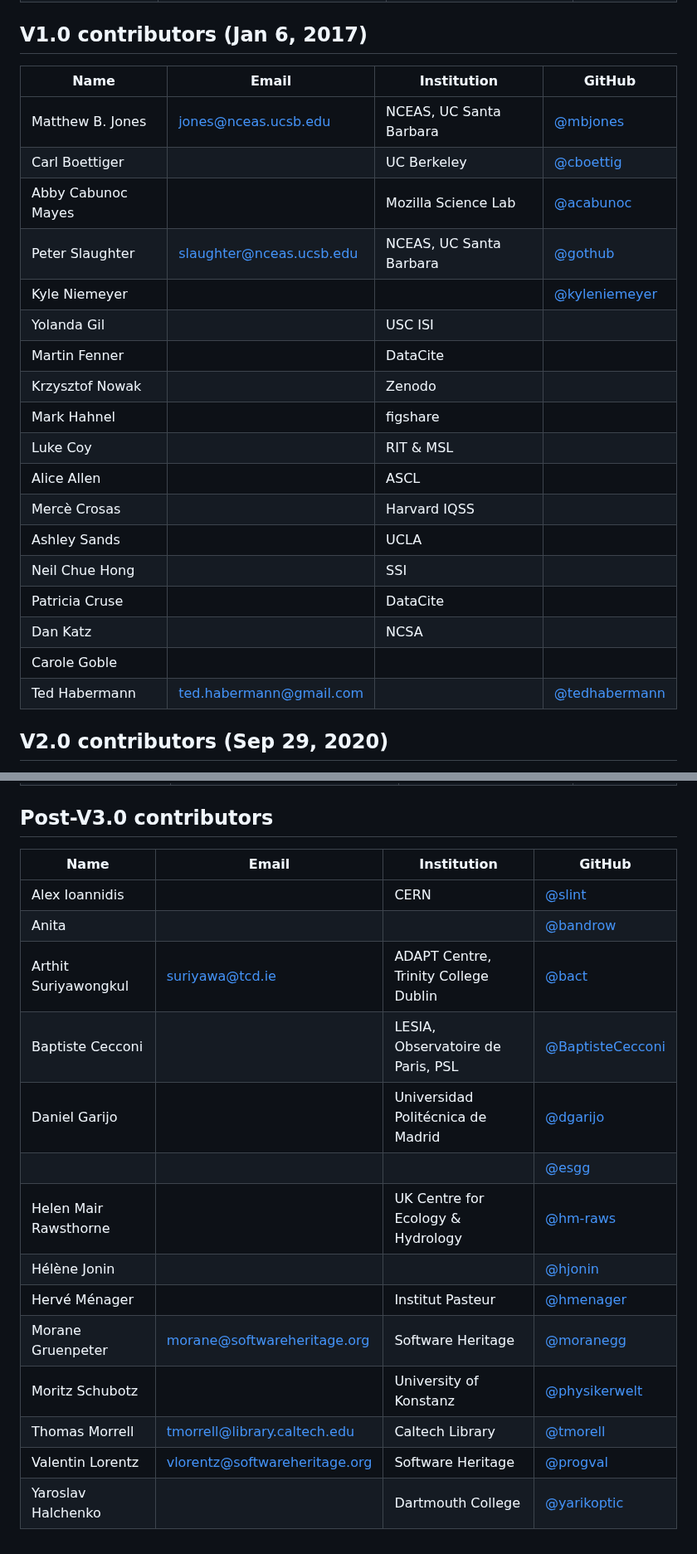
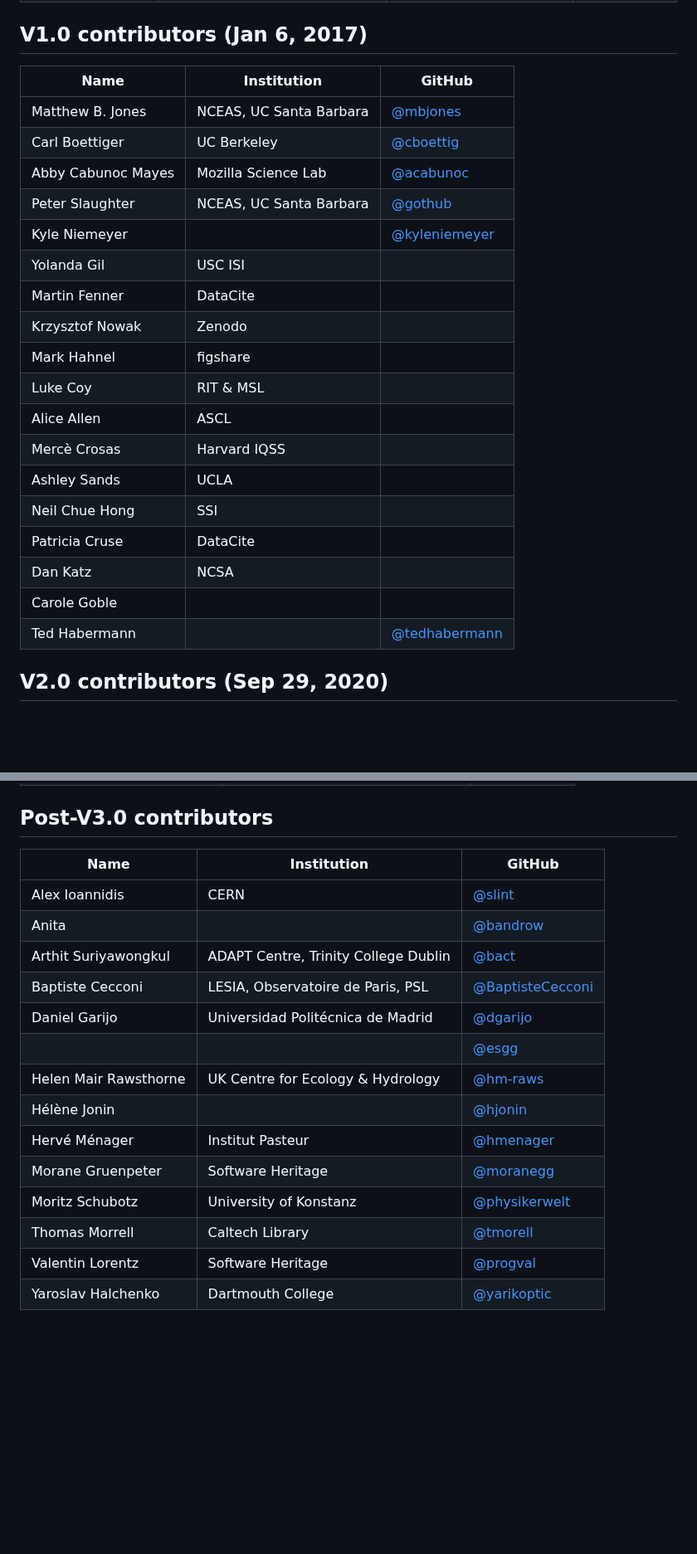
Before and after one commit to codemeta/codemeta, a Markdown page: CONTRIBUTORS.MD, 2 parts joined by grey strips. Shown at 83% size. GitHub-like rendering; blank space fills up the shorter version.

```diff
--- a/CONTRIBUTORS.MD
+++ b/CONTRIBUTORS.MD
@@ -23,26 +23,26 @@ operates according to the rules specified in the
 
 ## V1.0 contributors (Jan 6, 2017)
 
-| Name             | Email                | Institution             | GitHub  |
-|------------------|----------------------|-------------------------| --------|
-| Matthew B. Jones | jones@nceas.ucsb.edu | NCEAS, UC Santa Barbara | [@mbjones](https://github.com/mbjones) |
-| Carl Boettiger | | UC Berkeley | [@cboettig](https://github.com/cboettig) |
-| Abby Cabunoc Mayes | | Mozilla Science Lab | [@acabunoc](https://github.com/acabunoc) |
-| Peter Slaughter | slaughter@nceas.ucsb.edu | NCEAS, UC Santa Barbara | [@gothub](https://github.com/gothub) |
-| Kyle Niemeyer | | | [@kyleniemeyer](https://github.com/kyleniemeyer) |
-| Yolanda Gil | | USC ISI | |
-| Martin Fenner | | DataCite | |
-| Krzysztof Nowak | | Zenodo | |
-| Mark Hahnel | | figshare | |
-| Luke Coy | | RIT & MSL | |
-| Alice Allen | | ASCL | |
-| Mercè Crosas | | Harvard IQSS | |
-| Ashley Sands | | UCLA | |
-| Neil Chue Hong | | SSI | |
-| Patricia Cruse | | DataCite | |
-| Dan Katz | | NCSA | |
-| Carole Goble | | | |
-| Ted Habermann | ted.habermann@gmail.com | | [@tedhabermann](https://github.com/tedhabermann) |
+| Name             | Institution             | GitHub  |
+|------------------|-------------------------| --------|
+| Matthew B. Jones | NCEAS, UC Santa Barbara | [@mbjones](https://github.com/mbjones) |
+| Carl Boettiger | UC Berkeley | [@cboettig](https://github.com/cboettig) |
+| Abby Cabunoc Mayes | Mozilla Science Lab | [@acabunoc](https://github.com/acabunoc) |
+| Peter Slaughter  | NCEAS, UC Santa Barbara | [@gothub](https://github.com/gothub) |
+| Kyle Niemeyer | | [@kyleniemeyer](https://github.com/kyleniemeyer) |
+| Yolanda Gil | USC ISI | |
+| Martin Fenner | DataCite | |
+| Krzysztof Nowak | Zenodo | |
+| Mark Hahnel | figshare | |
+| Luke Coy | RIT & MSL | |
+| Alice Allen | ASCL | |
+| Mercè Crosas | Harvard IQSS | |
+| Ashley Sands | UCLA | |
+| Neil Chue Hong | SSI | |
+| Patricia Cruse | DataCite | |
+| Dan Katz | NCSA | |
+| Carole Goble | | |
+| Ted Habermann | | [@tedhabermann](https://github.com/tedhabermann) |
 
 ## V2.0 contributors (Sep 29, 2020)
 
@@ -107,19 +107,19 @@ operates according to the rules specified in the
 
 ## Post-V3.0 contributors
 
-| Name             | Email                | Institution             | GitHub  |
-|------------------|----------------------|-------------------------| --------|
-| Alex Ioannidis | | CERN | [@slint](https://github.com/slint) |
-| Anita | | | [@bandrow](https://github.com/bandrow) |
-| Arthit Suriyawongkul | <suriyawa@tcd.ie> | ADAPT Centre, Trinity College Dublin | [@bact](https://github.com) |
-| Baptiste Cecconi | | LESIA, Observatoire de Paris, PSL | [@BaptisteCecconi](https://github.com/BaptisteCecconi) |
-| Daniel Garijo | | Universidad Politécnica de Madrid | [@dgarijo](https://github.com/dgarijo) |
-| | | | [@esgg](https://github.com/esgg) |
-| Helen Mair Rawsthorne | | UK Centre for Ecology & Hydrology | [@hm-raws](https://github.com/hm-raws) |
-| Hélène Jonin | | | [@hjonin](https://github.com/hjonin) |
-| Hervé Ménager | | Institut Pasteur | [@hmenager](https://github.com/hmenager) |
-| Morane Gruenpeter | morane@softwareheritage.org | Software Heritage | [@moranegg](https://github.com/moranegg) |
-| Moritz Schubotz | | University of Konstanz | [@physikerwelt](https://github.com/physikerwelt) |
-| Thomas Morrell | tmorrell@library.caltech.edu | Caltech Library | [@tmorell](https://github.com/tmorrell) |
-| Valentin Lorentz | vlorentz@softwareheritage.org | Software Heritage | [@progval](https://github.com/progval) |
-| Yaroslav Halchenko | | Dartmouth College | [@yarikoptic](https://github.com/yarikoptic) |
+| Name             | Institution             | GitHub  |
+|------------------|-------------------------| --------|
+| Alex Ioannidis | CERN | [@slint](https://github.com/slint) |
+| Anita | | [@bandrow](https://github.com/bandrow) |
+| Arthit Suriyawongkul | ADAPT Centre, Trinity College Dublin | [@bact](https://github.com) |
+| Baptiste Cecconi | LESIA, Observatoire de Paris, PSL | [@BaptisteCecconi](https://github.com/BaptisteCecconi) |
+| Daniel Garijo | Universidad Politécnica de Madrid | [@dgarijo](https://github.com/dgarijo) |
+| | | [@esgg](https://github.com/esgg) |
+| Helen Mair Rawsthorne | UK Centre for Ecology & Hydrology | [@hm-raws](https://github.com/hm-raws) |
+| Hélène Jonin | | [@hjonin](https://github.com/hjonin) |
+| Hervé Ménager | Institut Pasteur | [@hmenager](https://github.com/hmenager) |
+| Morane Gruenpeter | Software Heritage | [@moranegg](https://github.com/moranegg) |
+| Moritz Schubotz | University of Konstanz | [@physikerwelt](https://github.com/physikerwelt) |
+| Thomas Morrell | Caltech Library | [@tmorell](https://github.com/tmorrell) |
+| Valentin Lorentz | Software Heritage | [@progval](https://github.com/progval) |
+| Yaroslav Halchenko | Dartmouth College | [@yarikoptic](https://github.com/yarikoptic) |
```
Also changed, not shown: other parts of CONTRIBUTORS.MD (+24 -24 lines).
